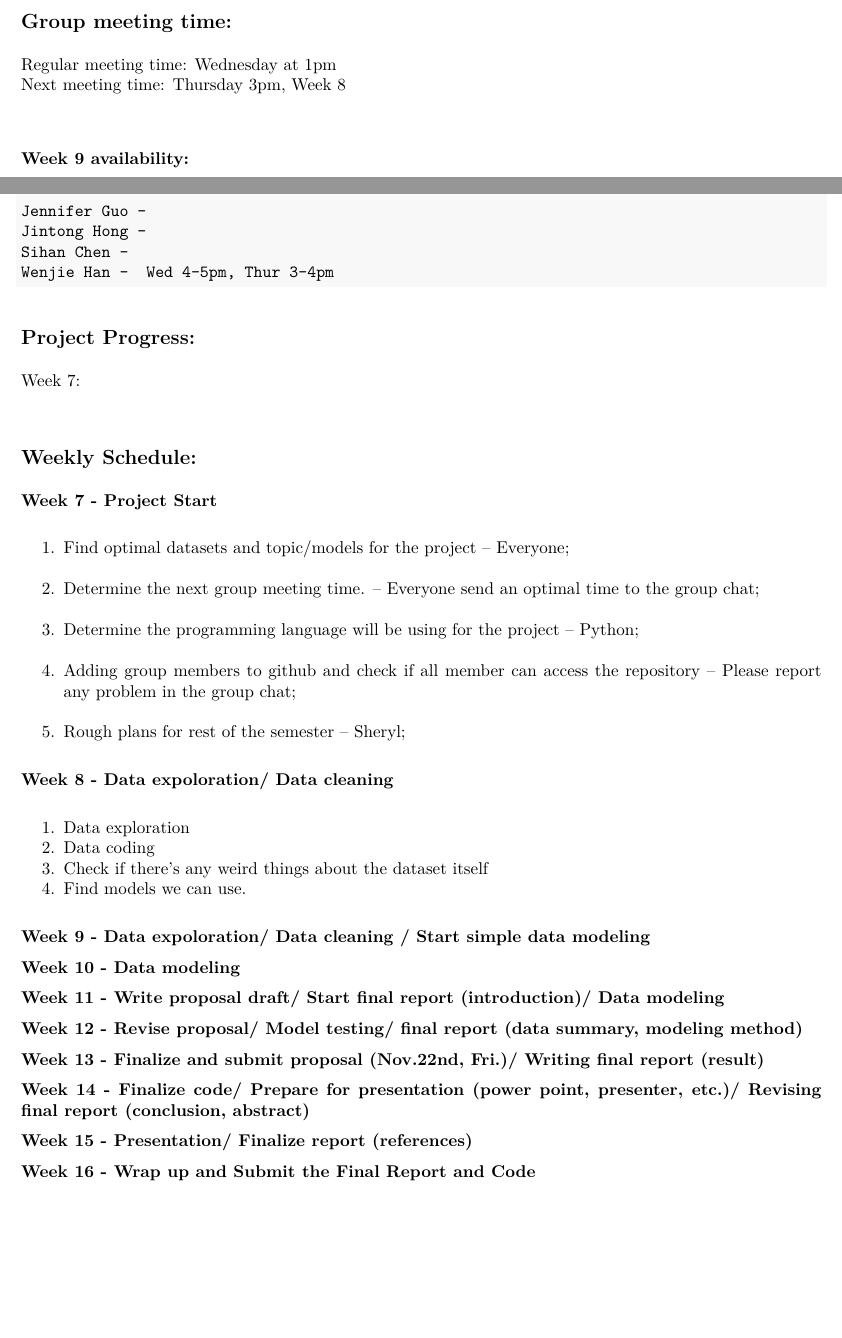
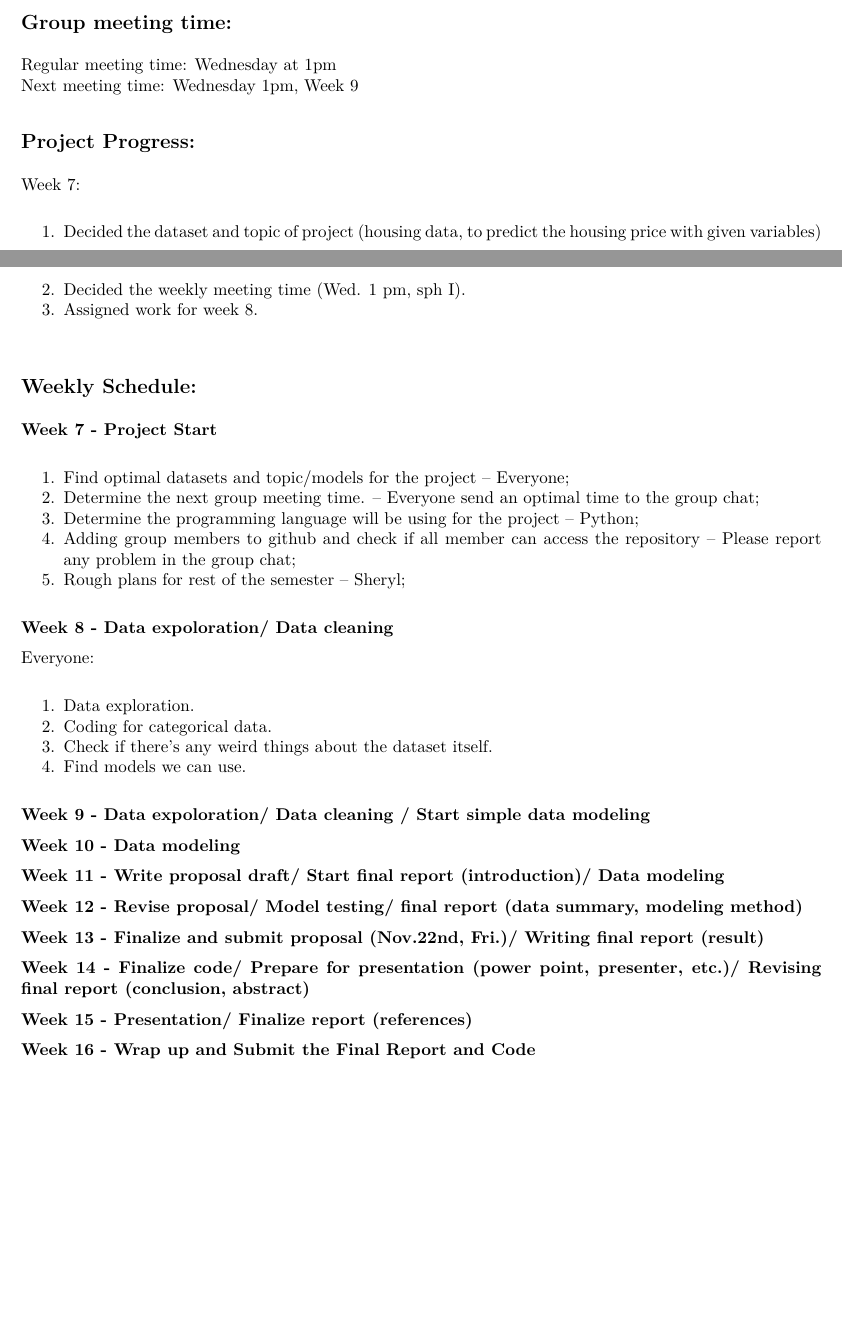
Before and after one commit to jinhong380/BIOSTAT625, an R Markdown document (Schedule.Rmd): two parts of pages 1 and 2 of 2, joined at a grey line, cut so that both start at the same text. The pictures show the output file Schedule.pdf that the author committed with the source.

Commit message:
Schedule Update
update the progress of project

````diff
--- a/Schedule.Rmd
+++ b/Schedule.Rmd
@@ -49,39 +47,37 @@ Sketch:
 ## Group meeting time:
 
 Regular meeting time: Wednesday at 1pm\
-Next meeting time: Thursday 3pm, Week 8\
-
-### Week 9 availability:
-
-```{text}
-Jennifer Guo -
-Jintong Hong -
-Sihan Chen -
-Wenjie Han -  Wed 4-5pm, Thur 3-4pm
-```
+Next meeting time: Wednesday 1pm, Week 9
 
 ## Project Progress:
 
-Week 7:\
+Week 7:
+
+1.  Decided the dataset and topic of project (housing data, to predict
+    the housing price with given variables)
+2.  Decided the weekly meeting time (Wed. 1 pm, sph I).
+3.  Assigned work for week 8.\
 
 ## Weekly Schedule:
 
 **Week 7 - Project Start**
 
-1.  Find optimal datasets and topic/models for the project -- Everyone;\
+1.  Find optimal datasets and topic/models for the project -- Everyone;
 2.  Determine the next group meeting time. -- Everyone send an optimal
-    time to the group chat;\
+    time to the group chat;
 3.  Determine the programming language will be using for the project --
-    Python;\
+    Python;
 4.  Adding group members to github and check if all member can access
-    the repository -- Please report any problem in the group chat;\
+    the repository -- Please report any problem in the group chat;
 5.  Rough plans for rest of the semester -- Sheryl;
 
 **Week 8 - Data expoloration/ Data cleaning**
 
-1.  Data exploration
-2.  Data coding
-3.  Check if there's any weird things about the dataset itself
+Everyone:
+
+1.  Data exploration.
+2.  Coding for categorical data.
+3.  Check if there's any weird things about the dataset itself.
 4.  Find models we can use.
 
 **Week 9 - Data expoloration/ Data cleaning / Start simple data
````
Also changed, not shown: Schedule.pdf, Schedule.Rmd (2 more changed lines).
